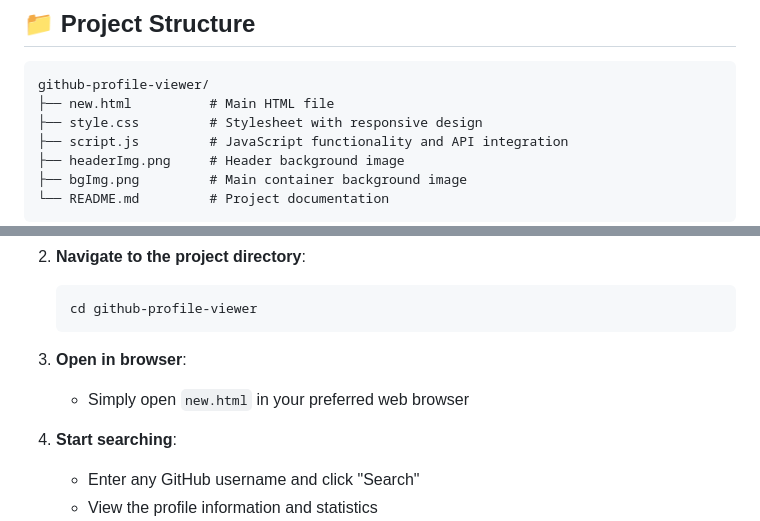
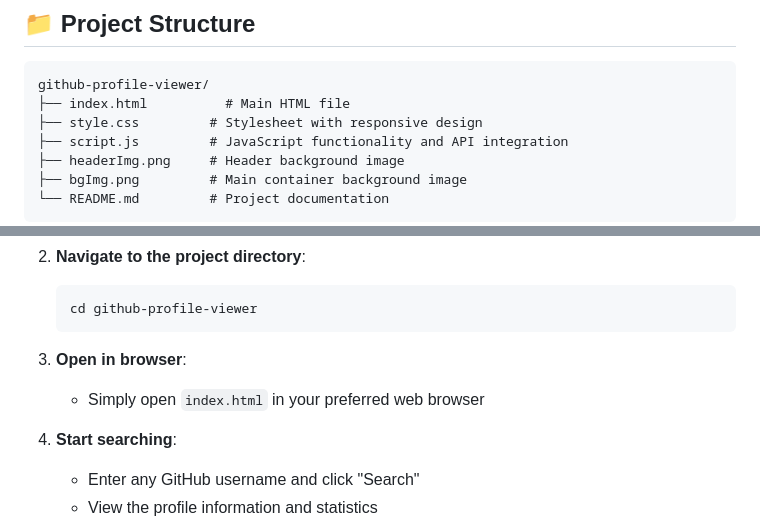
Before and after one commit to blah-bleh-hmm/github-profile-viewer, a Markdown page: README.md, 2 parts joined by grey strips. Rendered like a GitHub page.

````diff
--- a/README.md
+++ b/README.md
@@ -42,7 +42,7 @@ Simply enter a GitHub username in the search field and press "Search" to view th
 
 ```
 github-profile-viewer/
-├── new.html          # Main HTML file
+├── index.html          # Main HTML file
 ├── style.css         # Stylesheet with responsive design
 ├── script.js         # JavaScript functionality and API integration
 ├── headerImg.png     # Header background image
@@ -63,7 +63,7 @@ github-profile-viewer/
    ```
 
 3. **Open in browser**:
-   - Simply open `new.html` in your preferred web browser
+   - Simply open `index.html` in your preferred web browser
 
 
 4. **Start searching**:
````
